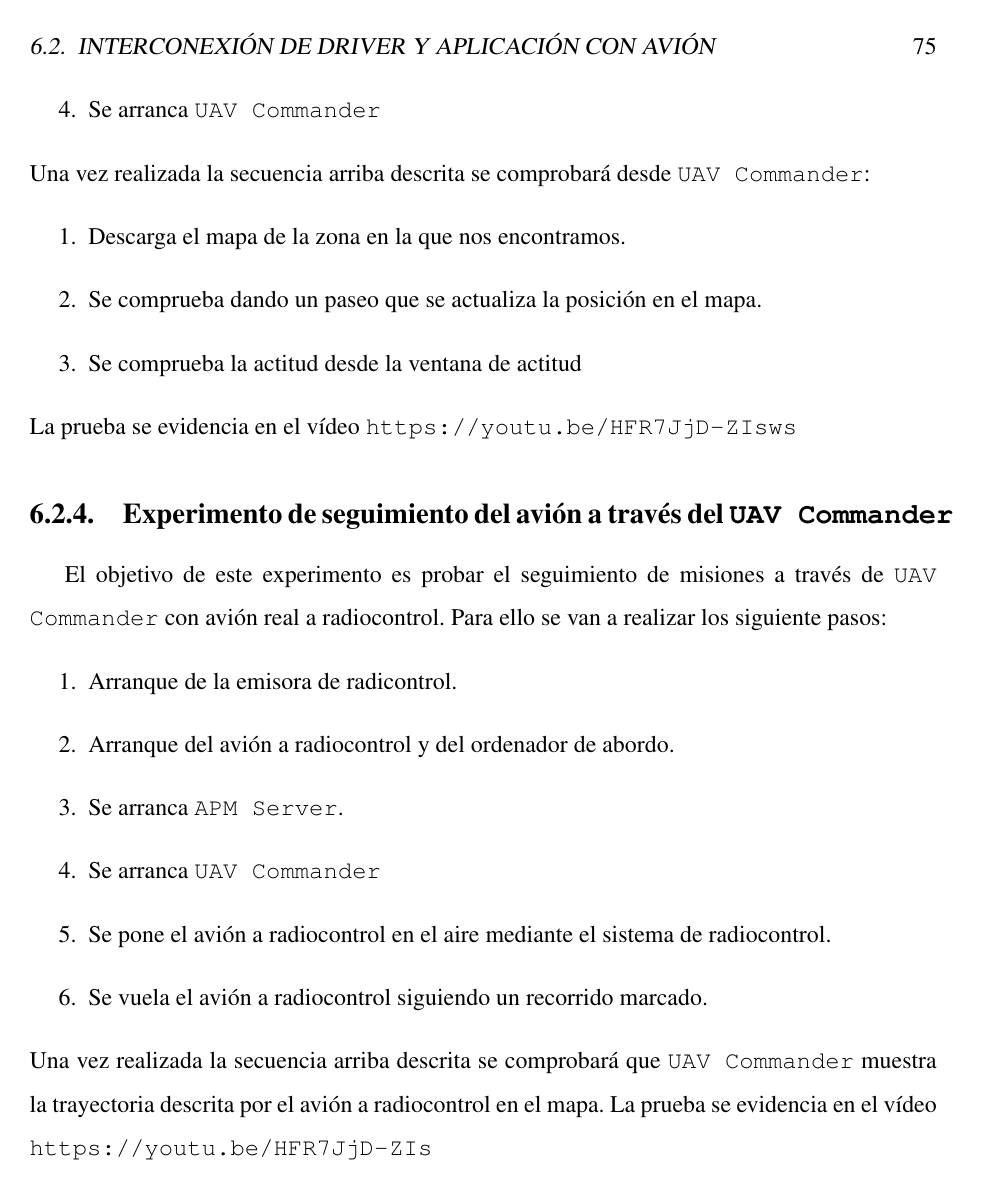
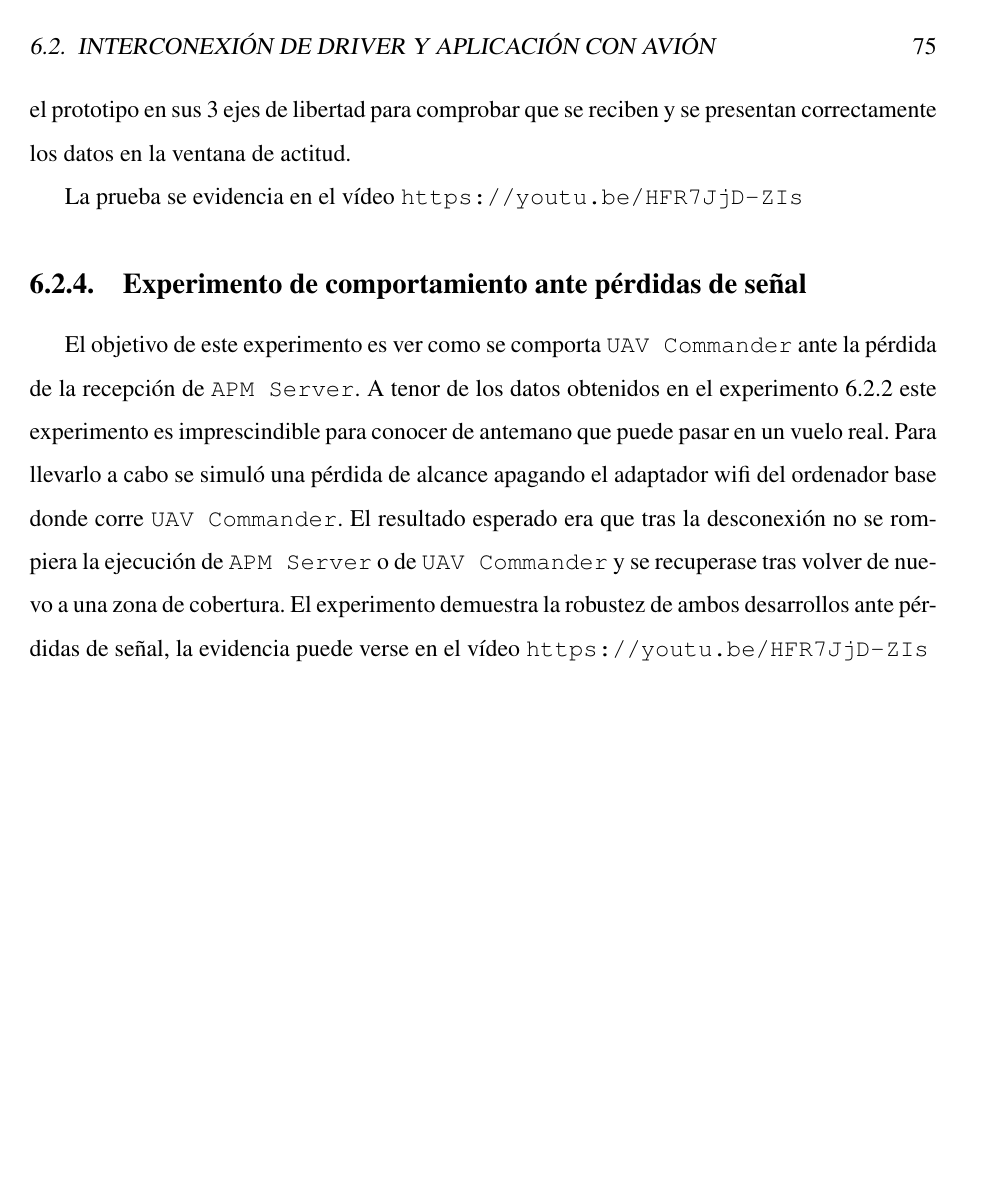
Before and after one commit to RoboticsLabURJC/2014-pfc-JoseAntonio-Fernandez, a LaTeX thesis (memoria/memoria.tex): page 89 of 95. Compiled offline with pdfLaTeX; the source files are stored in an older character set and shown here as Unicode.

Commit message:
Chap 7 ended

```diff
--- a/memoria/memoria.tex
+++ b/memoria/memoria.tex
@@ -2083,24 +2077,13 @@ El objetivo de este experimento es probar que la integración del sistema y el a
-\item Se arranca \texttt{UAV Commander}
-\end{enumerate}
-Una vez realizada la secuencia arriba descrita se comprobará desde \texttt{UAV Commander}:
-\begin{enumerate}
-\item Descarga el mapa de la zona en la que nos encontramos.
-\item Se comprueba dando un paseo que se actualiza la posición en el mapa.
-\item Se comprueba la actitud desde la ventana de actitud
-\end{enumerate}
-La prueba se evidencia en el vídeo \url{https://youtu.be/HFR7JjD-ZIsws}
-
-\subsection{Experimento de seguimiento del avión a través del \texttt{UAV Commander}}
-El objetivo de este experimento es probar el seguimiento de misiones a través de \texttt{UAV Commander} con avión real a radiocontrol. Para ello se van a realizar los siguiente pasos:
-\begin{enumerate}
-\item Arranque de la emisora de radicontrol.
-\item Arranque del avión a radiocontrol y del ordenador de abordo.
-\item Se arranca \texttt{APM Server}.
-\item Se arranca \texttt{UAV Commander}
-\item Se pone el avión a radiocontrol en el aire mediante el sistema de radiocontrol.
-\item Se vuela el avión a radiocontrol siguiendo un recorrido marcado.
-\end{enumerate}
-Una vez realizada la secuencia arriba descrita se comprobará que \texttt{UAV Commander} muestra la trayectoria descrita por el avión a radiocontrol en el mapa. La prueba se evidencia en el vídeo \url{https://youtu.be/HFR7JjD-ZIs}
+\subsection{Experimento de recepción de información sensorial y seguimiento del avión a través del \texttt{UAV Commander}}
+El objetivo de este experimento es probar que la integración del sistema y el avión real a radiocontrol se ha realizado correctamente. Se validará que se reciben correctamente los datos entregados por el driver y que se presentan fielmente a travñes del interfaz de usuario. Para ello se van a realizar los pasos del experimento anterior salvo que en estte caso también moveremos el prototipo en sus 3 ejes de libertad para comprobar que se reciben y se presentan correctamente los datos en la ventana de actitud.
+
+La prueba se evidencia en el vídeo \url{https://youtu.be/HFR7JjD-ZIs}
+
+\subsection{Experimento de comportamiento ante pérdidas de señal}
+El objetivo de este experimento es ver como se comporta \texttt{UAV Commander} ante la pérdida de la recepción de \texttt{APM Server}. A tenor de los datos obtenidos en el experimento 6.2.2 este experimento es imprescindible para conocer de antemano que puede pasar en un vuelo real.
+Para llevarlo a cabo se simuló una pérdida de alcance apagando el adaptador wifi del ordenador base donde corre \texttt{UAV Commander}.
+El resultado esperado era que tras la desconexión no se rompiera la ejecución de \texttt{APM Server} o de \texttt{UAV Commander} y se recuperase tras volver de nuevo a una zona de cobertura.
+El experimento demuestra la robustez de ambos desarrollos ante pérdidas de señal, la evidencia puede verse en el vídeo \url{https://youtu.be/HFR7JjD-ZIs}
 
 
 %%%%%%%%%%%%%%%%%%%%%%%%%%%%%%%%%%%%%%%%%%%%%%%%%%%%%%%%%%%%%%%%%%%%%%%%%%%%%%%%
```
Also changed, not shown: memoria/memoria.tex (33 more changed lines).
